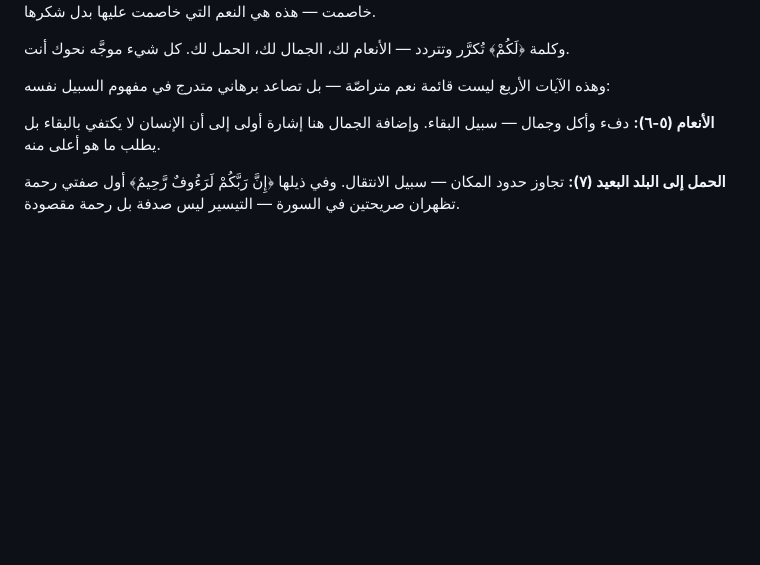
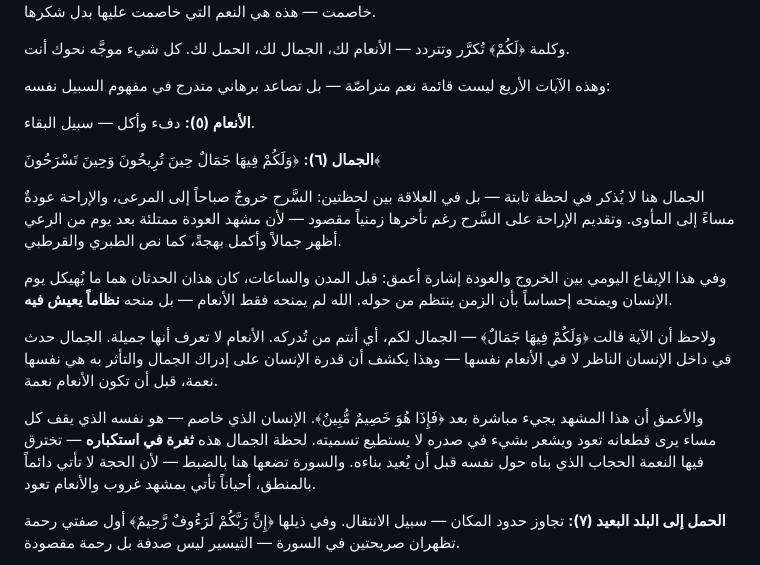
Before and after one commit to hazem-said/QuranContext, a Markdown page: Content/016-an-nahl/02-stage-1-(1-22).md, the part around the change. GitHub-like rendering; blank space fills up the shorter version.

Commit message:
إضافة تأمل مدمج في آية الجمال (تُرِيحُونَ وَتَسْرَحُونَ)
تعميق تحليل الآية ٦ بإضافة: دلالة تقديم الإراحة على السرح، الجمال كنظام زمني يومي، قدرة الإنسان على إدراك الجمال كنعمة مستقلة، ولحظة الجمال بوصفها ثغرة في استكبار الإنسان الخصيم.

```diff
--- a/Content/016-an-nahl/02-stage-1-(1-22).md
+++ b/Content/016-an-nahl/02-stage-1-(1-22).md
@@ -82,7 +82,17 @@
 
 وهذه الآيات الأربع ليست قائمة نعم متراصّة — بل تصاعد برهاني متدرج في مفهوم السبيل نفسه:
 
-**الأنعام (٥-٦):** دفء وأكل وجمال — سبيل البقاء. وإضافة الجمال هنا إشارة أولى إلى أن الإنسان لا يكتفي بالبقاء بل يطلب ما هو أعلى منه.
+**الأنعام (٥):** دفء وأكل — سبيل البقاء.
+
+**الجمال (٦):** ﴿وَلَكُمْ فِيهَا جَمَالٌ حِينَ تُرِيحُونَ وَحِينَ تَسْرَحُونَ﴾
+
+الجمال هنا لا يُذكر في لحظة ثابتة — بل في العلاقة بين لحظتين: السَّرح خروجٌ صباحاً إلى المرعى، والإراحة عودةٌ مساءً إلى المأوى. وتقديم الإراحة على السَّرح رغم تأخرها زمنياً مقصود — لأن مشهد العودة ممتلئة بعد يوم من الرعي أظهر جمالاً وأكمل بهجةً، كما نص الطبري والقرطبي.
+
+وفي هذا الإيقاع اليومي بين الخروج والعودة إشارة أعمق: قبل المدن والساعات، كان هذان الحدثان هما ما يُهيكل يوم الإنسان ويمنحه إحساساً بأن الزمن ينتظم من حوله. الله لم يمنحه فقط الأنعام — بل منحه **نظاماً يعيش فيه**.
+
+ولاحظ أن الآية قالت ﴿وَلَكُمْ فِيهَا جَمَالٌ﴾ — الجمال لكم، أي أنتم من تُدركه. الأنعام لا تعرف أنها جميلة. الجمال حدث في داخل الإنسان الناظر لا في الأنعام نفسها — وهذا يكشف أن قدرة الإنسان على إدراك الجمال والتأثر به هي نفسها نعمة، قبل أن تكون الأنعام نعمة.
+
+والأعمق أن هذا المشهد يجيء مباشرة بعد ﴿فَإِذَا هُوَ خَصِيمٌ مُّبِينٌ﴾. الإنسان الذي خاصم — هو نفسه الذي يقف كل مساء يرى قطعانه تعود ويشعر بشيء في صدره لا يستطيع تسميته. لحظة الجمال هذه **ثغرة في استكباره** — تخترق فيها النعمة الحجاب الذي بناه حول نفسه قبل أن يُعيد بناءه. والسورة تضعها هنا بالضبط — لأن الحجة لا تأتي دائماً بالمنطق، أحياناً تأتي بمشهد غروب والأنعام تعود.
 
 **الحمل إلى البلد البعيد (٧):** تجاوز حدود المكان — سبيل الانتقال. وفي ذيلها ﴿إِنَّ رَبَّكُمْ لَرَءُوفٌ رَّحِيمٌ﴾ أول صفتي رحمة تظهران صريحتين في السورة — التيسير ليس صدفة بل رحمة مقصودة.
 
```
